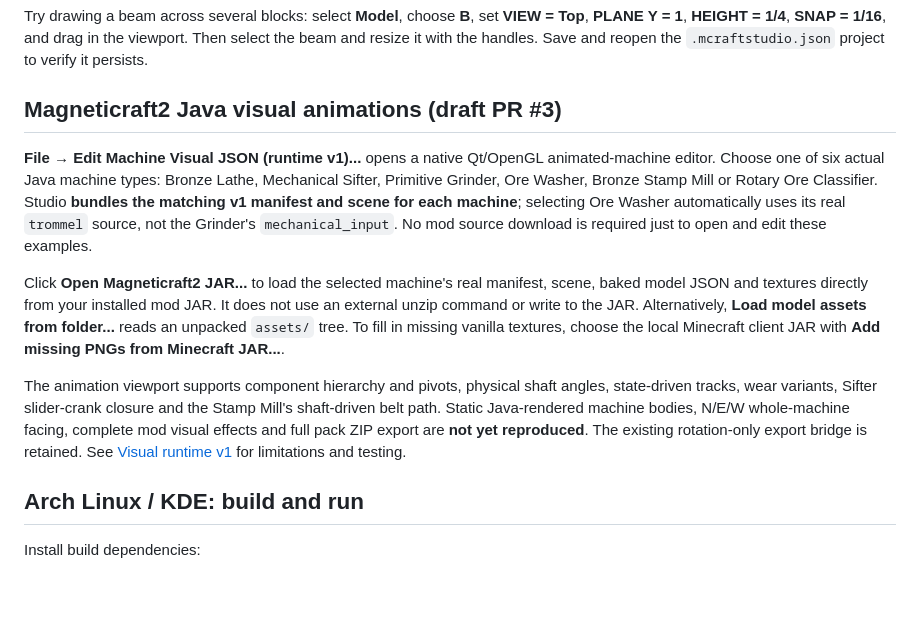
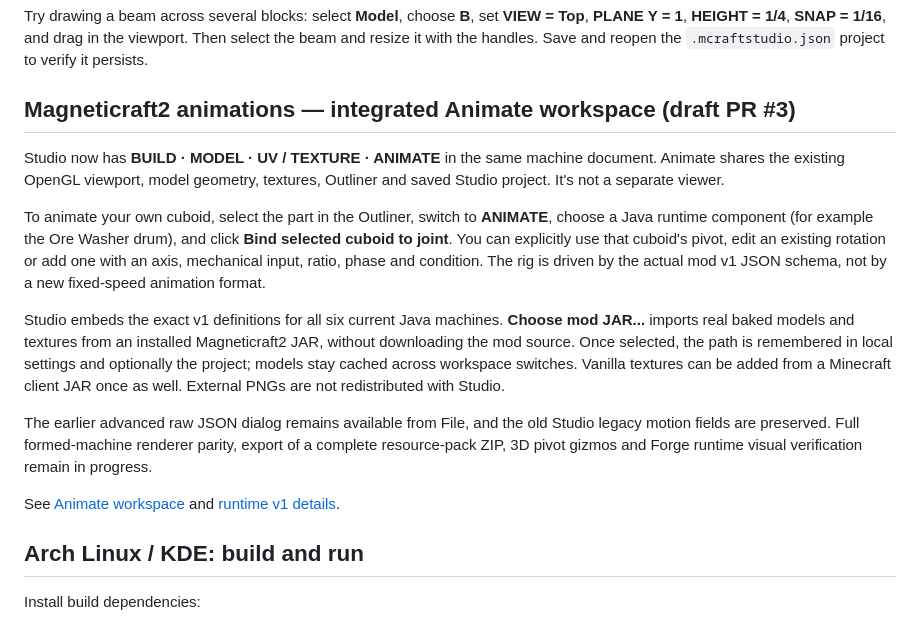
Before and after one commit to hypersmc/Magneticraft2-Studio, a Markdown page: README.md, the part around the change. Drawn GitHub-style; blank space fills up the shorter version.

Commit message:
docs: update Studio overview for integrated Animate tab and persisted asset sources

```diff
--- a/README.md
+++ b/README.md
@@ -30,30 +30,34 @@ set **VIEW = Top**, **PLANE Y = 1**, **HEIGHT = 1/4**, **SNAP = 1/16**,
 and drag in the viewport. Then select the beam and resize it with the handles.
 Save and reopen the `.mcraftstudio.json` project to verify it persists.
 
-## Magneticraft2 Java visual animations (draft PR #3)
+## Magneticraft2 animations — integrated Animate workspace (draft PR #3)
 
-**File → Edit Machine Visual JSON (runtime v1)...** opens a native Qt/OpenGL
-animated-machine editor. Choose one of six actual Java machine types:
-Bronze Lathe, Mechanical Sifter, Primitive Grinder, Ore Washer, Bronze Stamp
-Mill or Rotary Ore Classifier. Studio **bundles the matching v1 manifest and
-scene for each machine**; selecting Ore Washer automatically uses its real
-`trommel` source, not the Grinder's `mechanical_input`. No mod source download
-is required just to open and edit these examples.
+Studio now has **BUILD · MODEL · UV / TEXTURE · ANIMATE** in the same machine
+document. Animate shares the existing OpenGL viewport, model geometry,
+textures, Outliner and saved Studio project. It's not a separate viewer.
 
-Click **Open Magneticraft2 JAR...** to load the selected machine's real
-manifest, scene, baked model JSON and textures directly from your installed
-mod JAR. It does not use an external unzip command or write to the JAR.
-Alternatively, **Load model assets from folder...** reads an unpacked
-`assets/` tree. To fill in missing vanilla textures, choose the local
-Minecraft client JAR with **Add missing PNGs from Minecraft JAR...**.
+To animate your own cuboid, select the part in the Outliner, switch to
+**ANIMATE**, choose a Java runtime component (for example the Ore Washer
+drum), and click **Bind selected cuboid to joint**. You can explicitly
+use that cuboid's pivot, edit an existing rotation or add one with an
+axis, mechanical input, ratio, phase and condition. The rig is driven
+by the actual mod v1 JSON schema, not by a new fixed-speed animation format.
 
-The animation viewport supports component hierarchy and pivots, physical
-shaft angles, state-driven tracks, wear variants, Sifter slider-crank
-closure and the Stamp Mill's shaft-driven belt path. Static Java-rendered
-machine bodies, N/E/W whole-machine facing, complete mod visual effects
-and full pack ZIP export are **not yet reproduced**. The existing
-rotation-only export bridge is retained. See
-[Visual runtime v1](docs/VISUAL_RUNTIME_V1.md) for limitations and testing.
+Studio embeds the exact v1 definitions for all six current Java machines.
+**Choose mod JAR...** imports real baked models and textures from an
+installed Magneticraft2 JAR, without downloading the mod source.
+Once selected, the path is remembered in local settings and optionally
+the project; models stay cached across workspace switches.
+Vanilla textures can be added from a Minecraft client JAR once as well.
+External PNGs are not redistributed with Studio.
+
+The earlier advanced raw JSON dialog remains available from File, and
+the old Studio legacy motion fields are preserved. Full formed-machine
+renderer parity, export of a complete resource-pack ZIP, 3D pivot gizmos
+and Forge runtime visual verification remain in progress.
+
+See [Animate workspace](docs/ANIMATE_WORKSPACE.md) and
+[runtime v1 details](docs/VISUAL_RUNTIME_V1.md).
 ## Arch Linux / KDE: build and run
 
 Install build dependencies:
```
